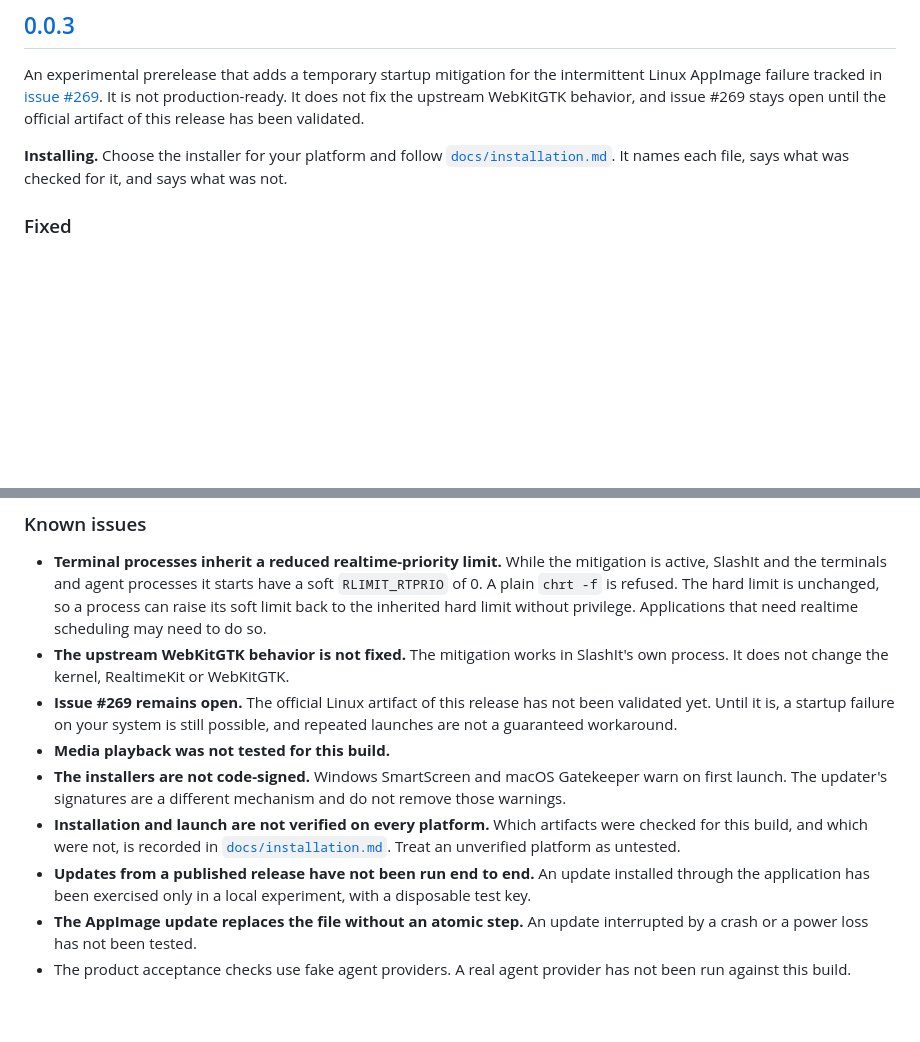
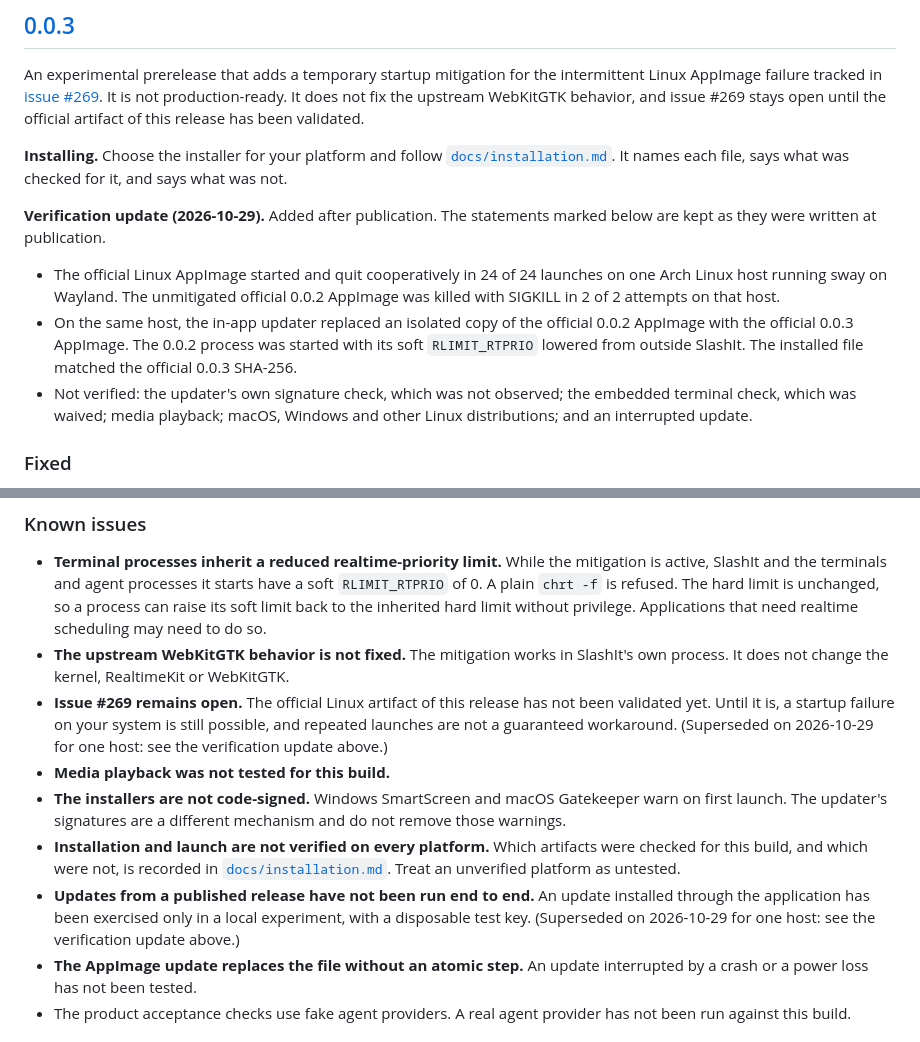
Before and after one commit to BarraDev/slashit, a Markdown page: CHANGELOG.md, 2 parts joined by grey strips. Rendered like a GitHub page; blank space fills up the shorter version.

```diff
--- a/CHANGELOG.md
+++ b/CHANGELOG.md
@@ -17,6 +17,20 @@ production-ready. It does not fix the upstream WebKitGTK behavior, and issue
 **Installing.** Choose the installer for your platform and follow
 [`docs/installation.md`](https://github.com/BarraDev/slashit/blob/v0.0.3/docs/installation.md).
 It names each file, says what was checked for it, and says what was not.
+
+**Verification update (2026-10-29).** Added after publication. The statements
+marked below are kept as they were written at publication.
+
+- The official Linux AppImage started and quit cooperatively in 24 of 24
+  launches on one Arch Linux host running sway on Wayland. The unmitigated
+  official 0.0.2 AppImage was killed with SIGKILL in 2 of 2 attempts on that host.
+- On the same host, the in-app updater replaced an isolated copy of the official
+  0.0.2 AppImage with the official 0.0.3 AppImage. The 0.0.2 process was started
+  with its soft `RLIMIT_RTPRIO` lowered from outside SlashIt. The installed file
+  matched the official 0.0.3 SHA-256.
+- Not verified: the updater's own signature check, which was not observed; the
+  embedded terminal check, which was waived; media playback; macOS, Windows and
+  other Linux distributions; and an interrupted update.
 
 ### Fixed
 
@@ -50,7 +64,8 @@ It names each file, says what was checked for it, and says what was not.
   SlashIt's own process. It does not change the kernel, RealtimeKit or WebKitGTK.
 - **Issue #269 remains open.** The official Linux artifact of this release has
   not been validated yet. Until it is, a startup failure on your system is still
-  possible, and repeated launches are not a guaranteed workaround.
+  possible, and repeated launches are not a guaranteed workaround. (Superseded
+  on 2026-10-29 for one host: see the verification update above.)
 - **Media playback was not tested for this build.**
 - **The installers are not code-signed.** Windows SmartScreen and macOS
   Gatekeeper warn on first launch. The updater's signatures are a different
@@ -61,7 +76,8 @@ It names each file, says what was checked for it, and says what was not.
   Treat an unverified platform as untested.
 - **Updates from a published release have not been run end to end.** An update
   installed through the application has been exercised only in a local
-  experiment, with a disposable test key.
+  experiment, with a disposable test key. (Superseded on 2026-10-29 for one
+  host: see the verification update above.)
 - **The AppImage update replaces the file without an atomic step.** An update
   interrupted by a crash or a power loss has not been tested.
 - The product acceptance checks use fake agent providers. A real agent provider
```
Also changed, not shown: docs/installation.md (+55 -21 lines), docs/releasing.md (+7 -4 lines).
